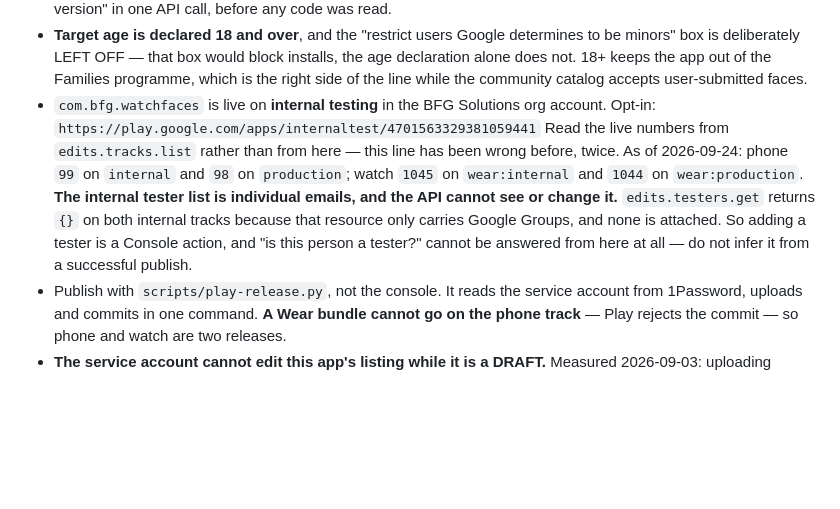
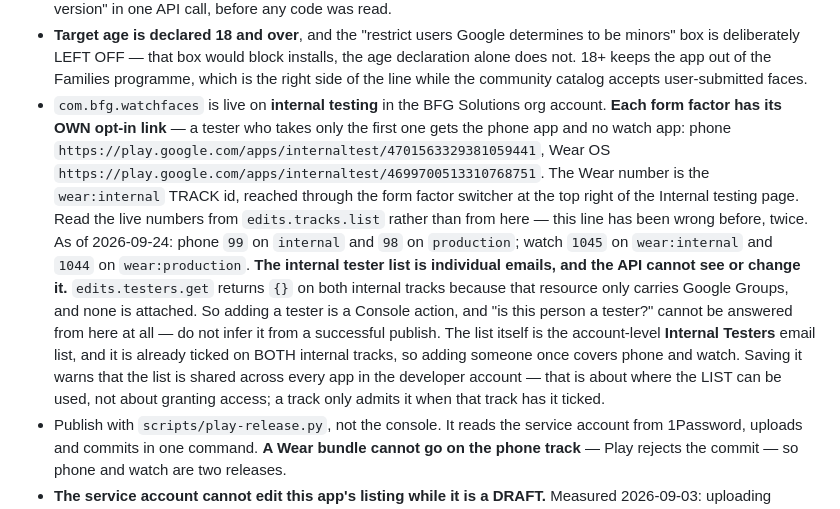
Before and after one commit to miopea/bfg-watchfaces, a Markdown page: CLAUDE.md, the part around the change. Rendered like a GitHub page; blank space fills up the shorter version.

Commit message:
Each form factor has its own internal-test opt-in link
Added a third internal tester in the Console. Two things came out of
doing it that the file had wrong or missing.

The opt-in link recorded here is the PHONE track's. The Wear OS track
has its own, .../internaltest/4699700513310768751, which is the
wear:internal track id — reached through the form factor switcher at
the top right of the Internal testing page. A tester given only the
first link gets the phone app and no watch app, which on this project
is the half that matters.

The list itself is the account-level "Internal Testers" email list and
it is already ticked on both internal tracks, so one add covers phone
and watch. Saving it warns the list is available across every app in
the developer account; that is about where the list can be USED, not
about granting anyone access — a track admits it only when that track
has it ticked.

Co-Authored-By: Claude Opus 5 (1M context) <noreply@anthropic.com>
Claude-Session: https://claude.ai/code/session_018738yrRpbJAAYwYtzNfh8h

```diff
--- a/CLAUDE.md
+++ b/CLAUDE.md
@@ -374,8 +374,12 @@ On Google Play (2026-08-29):
   Families programme, which is the right side of the line while the community
   catalog accepts user-submitted faces.
 - `com.bfg.watchfaces` is live on **internal testing** in the BFG Solutions org
-  account. Opt-in:
-  `https://play.google.com/apps/internaltest/4701563329381059441`
+  account. **Each form factor has its OWN opt-in link** — a tester who takes
+  only the first one gets the phone app and no watch app:
+  phone `https://play.google.com/apps/internaltest/4701563329381059441`,
+  Wear OS `https://play.google.com/apps/internaltest/4699700513310768751`.
+  The Wear number is the `wear:internal` TRACK id, reached through the form
+  factor switcher at the top right of the Internal testing page.
   Read the live numbers from `edits.tracks.list` rather than from here — this
   line has been wrong before, twice. As of 2026-09-24: phone `99` on `internal`
   and `98` on `production`; watch `1045` on `wear:internal` and `1044` on
@@ -385,6 +389,11 @@ On Google Play (2026-08-29):
   that resource only carries Google Groups, and none is attached. So adding a
   tester is a Console action, and "is this person a tester?" cannot be answered
   from here at all — do not infer it from a successful publish.
+  The list itself is the account-level **Internal Testers** email list, and it
+  is already ticked on BOTH internal tracks, so adding someone once covers
+  phone and watch. Saving it warns that the list is shared across every app in
+  the developer account — that is about where the LIST can be used, not about
+  granting access; a track only admits it when that track has it ticked.
 - Publish with `scripts/play-release.py`, not the console. It reads the service
   account from 1Password, uploads and commits in one command. **A Wear bundle
   cannot go on the phone track** — Play rejects the commit — so phone and watch
```
